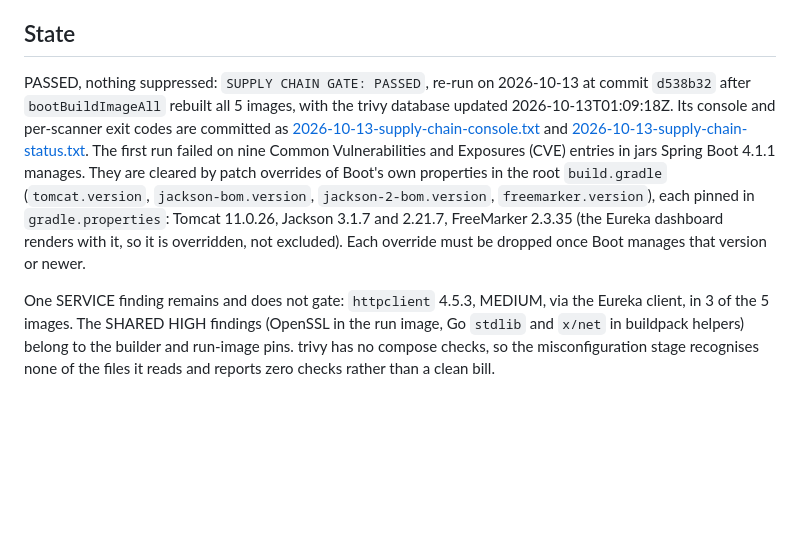
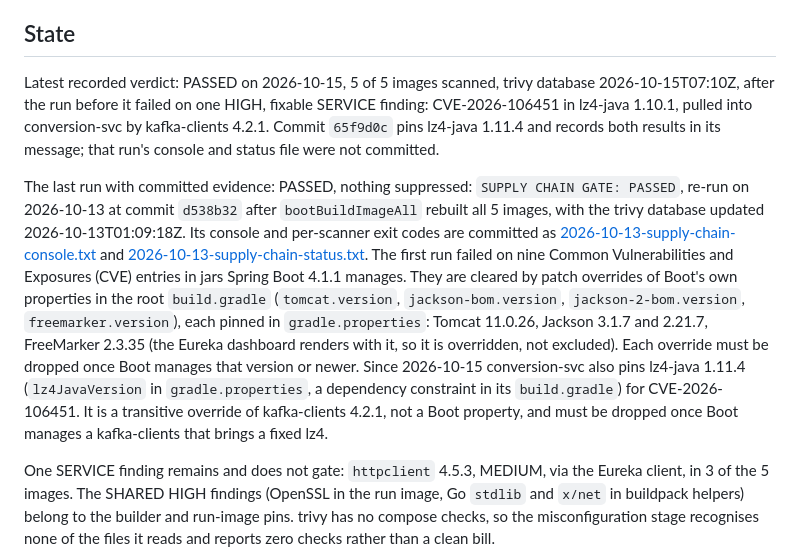
Before and after one commit to sean-huni/ezeebit-wallet, a Markdown page: docs/supply-chain.md, the part around the change. GitHub-like rendering; blank space fills up the shorter version.

```diff
--- a/docs/supply-chain.md
+++ b/docs/supply-chain.md
@@ -66,7 +66,12 @@ quoting an older console.
 
 ## State
 
-PASSED, nothing suppressed: `SUPPLY CHAIN GATE: PASSED`, re-run on 2026-10-13 at commit `d538b32` after
+Latest recorded verdict: PASSED on 2026-10-15, 5 of 5 images scanned, trivy database 2026-10-15T07:10Z,
+after the run before it failed on one HIGH, fixable SERVICE finding: CVE-2026-106451 in lz4-java 1.10.1,
+pulled into conversion-svc by kafka-clients 4.2.1. Commit `65f9d0c` pins lz4-java 1.11.4 and records
+both results in its message; that run's console and status file were not committed.
+
+The last run with committed evidence: PASSED, nothing suppressed: `SUPPLY CHAIN GATE: PASSED`, re-run on 2026-10-13 at commit `d538b32` after
 `bootBuildImageAll` rebuilt all 5 images, with the trivy database updated 2026-10-13T01:09:18Z. Its console and
 per-scanner exit codes are committed as [2026-10-13-supply-chain-console.txt](evidence/security/2026-10-13-supply-chain-console.txt)
 and [2026-10-13-supply-chain-status.txt](evidence/security/2026-10-13-supply-chain-status.txt). The first run failed on nine Common Vulnerabilities and Exposures (CVE) entries in jars Spring Boot 4.1.1 manages. They are cleared by patch overrides
@@ -74,6 +79,9 @@ of Boot's own properties in the root `build.gradle` (`tomcat.version`, `jackson-
 `jackson-2-bom.version`, `freemarker.version`), each pinned in `gradle.properties`: Tomcat 11.0.26,
 Jackson 3.1.7 and 2.21.7, FreeMarker 2.3.35 (the Eureka dashboard renders with it, so it is
 overridden, not excluded). Each override must be dropped once Boot manages that version or newer.
+Since 2026-10-15 conversion-svc also pins lz4-java 1.11.4 (`lz4JavaVersion` in `gradle.properties`,
+a dependency constraint in its `build.gradle`) for CVE-2026-106451. It is a transitive override of
+kafka-clients 4.2.1, not a Boot property, and must be dropped once Boot manages a kafka-clients that brings a fixed lz4.
 
 One SERVICE finding remains and does not gate: `httpclient` 4.5.3, MEDIUM, via the Eureka client, in 3 of the 5 images.
 The SHARED HIGH findings (OpenSSL in the run image, Go `stdlib` and `x/net` in buildpack helpers)
```
Also changed, not shown: docs/ci.md (+8 -6 lines), docs/quality-gates.md (+2 -1 lines).
